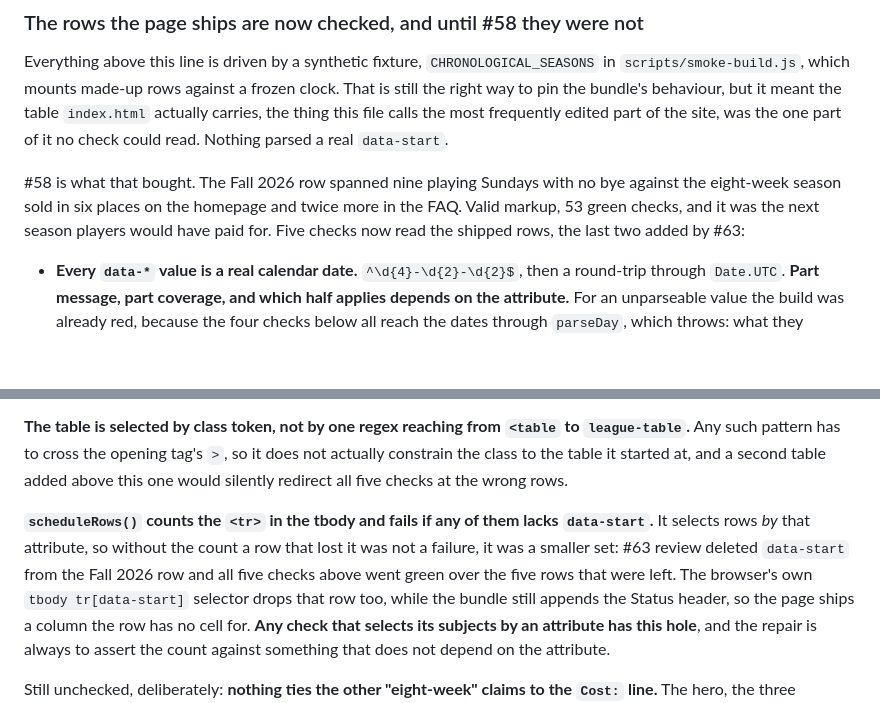
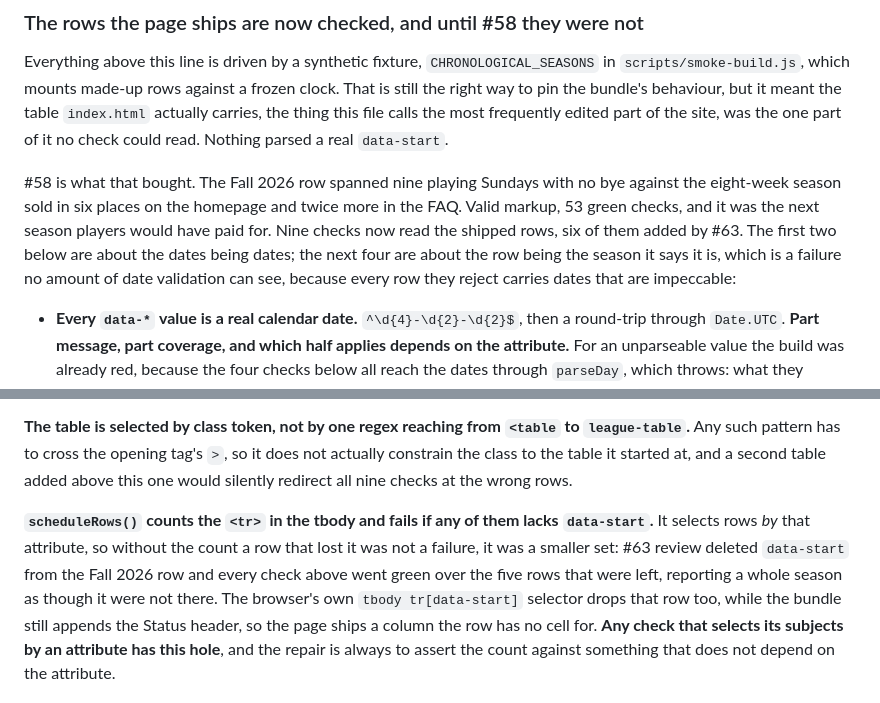
Before and after one commit to GeoBradDev/GatewaySmashPickleball, a Markdown page: CLAUDE.md, 2 parts joined by grey strips. Drawn GitHub-style; blank space fills up the shorter version.

```diff
--- a/CLAUDE.md
+++ b/CLAUDE.md
@@ -482,7 +482,10 @@ part of the site, was the one part of it no check could read. Nothing parsed a r
 #58 is what that bought. The Fall 2026 row spanned nine playing Sundays with no bye
 against the eight-week season sold in six places on the homepage and twice more in
 the FAQ. Valid markup, 53 green checks, and it was the next season players would have
-paid for. Five checks now read the shipped rows, the last two added by #63:
+paid for. Nine checks now read the shipped rows, six of them added by #63. The
+first two below are about the dates being dates; the next four are about the row
+being the season it says it is, which is a failure no amount of date validation
+can see, because every row they reject carries dates that are impeccable:
 
 - **Every `data-*` value is a real calendar date.** `^\d{4}-\d{2}-\d{2}$`, then a
   round-trip through `Date.UTC`. **Part message, part coverage, and which half
@@ -542,13 +576,13 @@ paid for. Five checks now read the shipped rows, the last two added by #63:
 **The table is selected by class token, not by one regex reaching from `<table` to
 `league-table`.** Any such pattern has to cross the opening tag's `>`, so it does not
 actually constrain the class to the table it started at, and a second table added
-above this one would silently redirect all five checks at the wrong rows.
+above this one would silently redirect all nine checks at the wrong rows.
 
 **`scheduleRows()` counts the `<tr>` in the tbody and fails if any of them lacks
 `data-start`.** It selects rows *by* that attribute, so without the count a row
 that lost it was not a failure, it was a smaller set: #63 review deleted
-`data-start` from the Fall 2026 row and all five checks above went green over the
-five rows that were left. The browser's own `tbody tr[data-start]` selector drops
+`data-start` from the Fall 2026 row and every check above went green over the five
+rows that were left, reporting a whole season as though it were not there. The browser's own `tbody tr[data-start]` selector drops
 that row too, while the bundle still appends the Status header, so the page ships
 a column the row has no cell for. **Any check that selects its subjects by an
 attribute has this hole**, and the repair is always to assert the count against
```
Also changed, not shown: other parts of CLAUDE.md (+51 -7 lines), README.md (+14 -6 lines).
